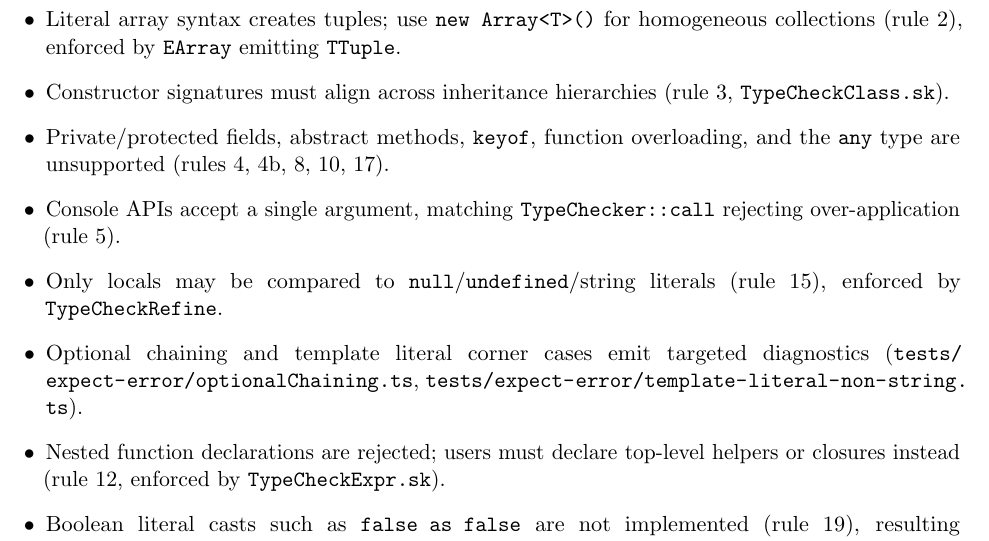
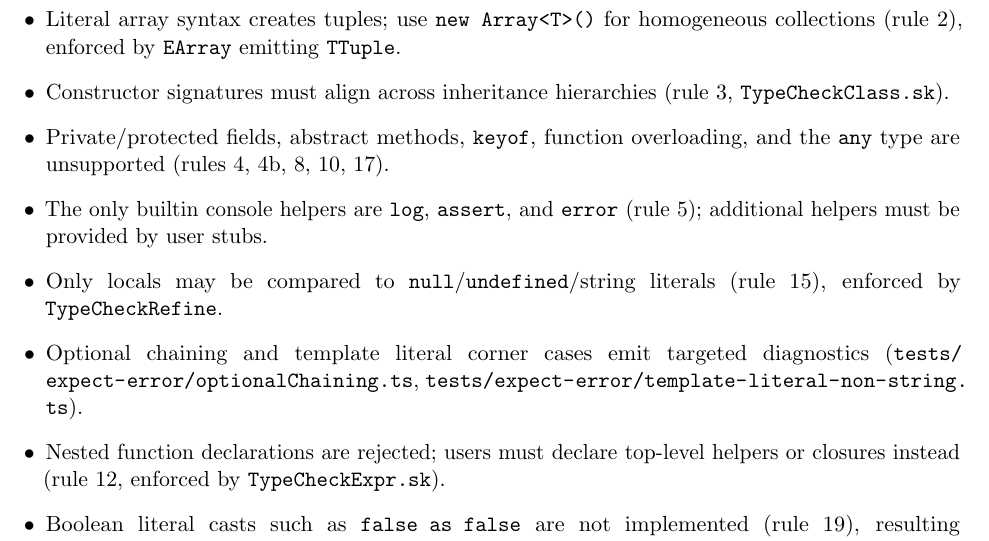
Before and after one commit to SkipLabs/skjs, a LaTeX paper (docs/skjs_type_system.tex): part of page 20 of 40, cut so that both start at the same text. Compiled offline with pdfLaTeX.

Commit message:
Update skjs_type_system.tex

```diff
--- a/docs/skjs_type_system.tex
+++ b/docs/skjs_type_system.tex
@@ -510,7 +510,7 @@ This reference complements the narrative sections by giving a concise ``cheat sh
   \item Literal array syntax creates tuples; use \texttt{new Array<T>()} for homogeneous collections (rule 2), enforced by \texttt{EArray} emitting \texttt{TTuple}.
   \item Constructor signatures must align across inheritance hierarchies (rule 3, \texttt{TypeCheckClass.sk}).
   \item Private/protected fields, abstract methods, \texttt{keyof}, function overloading, and the \texttt{any} type are unsupported (rules 4, 4b, 8, 10, 17).
-  \item Console APIs accept a single argument, matching \texttt{TypeChecker::call} rejecting over-application (rule 5).
+  \item The only builtin console helpers are \texttt{log}, \texttt{assert}, and \texttt{error} (rule 5); additional helpers must be provided by user stubs.
   \item Only locals may be compared to \texttt{null}/\texttt{undefined}/string literals (rule 15), enforced by \texttt{TypeCheckRefine}.
   \item Optional chaining and template literal corner cases emit targeted diagnostics (\code{tests/expect-error/optionalChaining.ts}, \code{tests/expect-error/template-literal-non-string.ts}).
   \item Nested function declarations are rejected; users must declare top-level helpers or closures instead (rule 12, enforced by \texttt{TypeCheckExpr.sk}).
```
